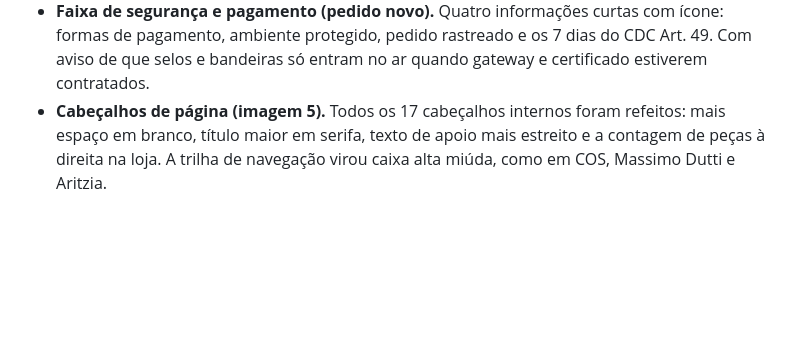
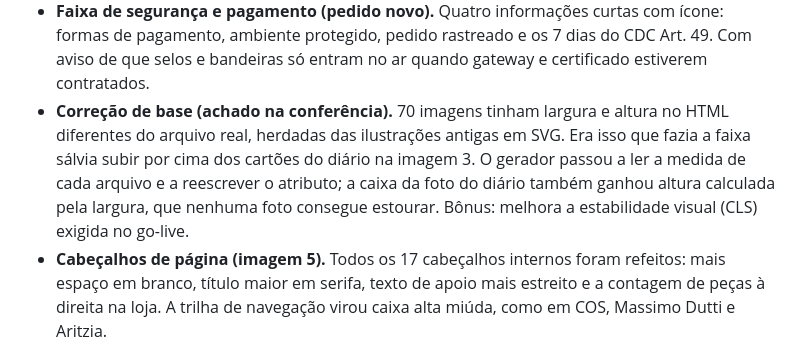
Before and after one commit to mdiascosta/iaracostaoficial, a Markdown page: HISTORICO-DE-VERSOES.md, the part around the change. Rendered like a GitHub page; blank space fills up the shorter version.

```diff
--- a/HISTORICO-DE-VERSOES.md
+++ b/HISTORICO-DE-VERSOES.md
@@ -85,6 +85,13 @@ apenas mostra os arquivos como estavam naquele momento.
   com ícone: formas de pagamento, ambiente protegido, pedido rastreado e os
   7 dias do CDC Art. 49. Com aviso de que selos e bandeiras só entram no ar
   quando gateway e certificado estiverem contratados.
+- **Correção de base (achado na conferência).** 70 imagens tinham largura e
+  altura no HTML diferentes do arquivo real, herdadas das ilustrações antigas
+  em SVG. Era isso que fazia a faixa sálvia subir por cima dos cartões do
+  diário na imagem 3. O gerador passou a ler a medida de cada arquivo e a
+  reescrever o atributo; a caixa da foto do diário também ganhou altura
+  calculada pela largura, que nenhuma foto consegue estourar. Bônus: melhora a
+  estabilidade visual (CLS) exigida no go-live.
 - **Cabeçalhos de página (imagem 5).** Todos os 17 cabeçalhos internos foram
   refeitos: mais espaço em branco, título maior em serifa, texto de apoio mais
   estreito e a contagem de peças à direita na loja. A trilha de navegação virou
```
Also changed, not shown: DIARIO-DE-BORDO.md (+15 -0 lines).
